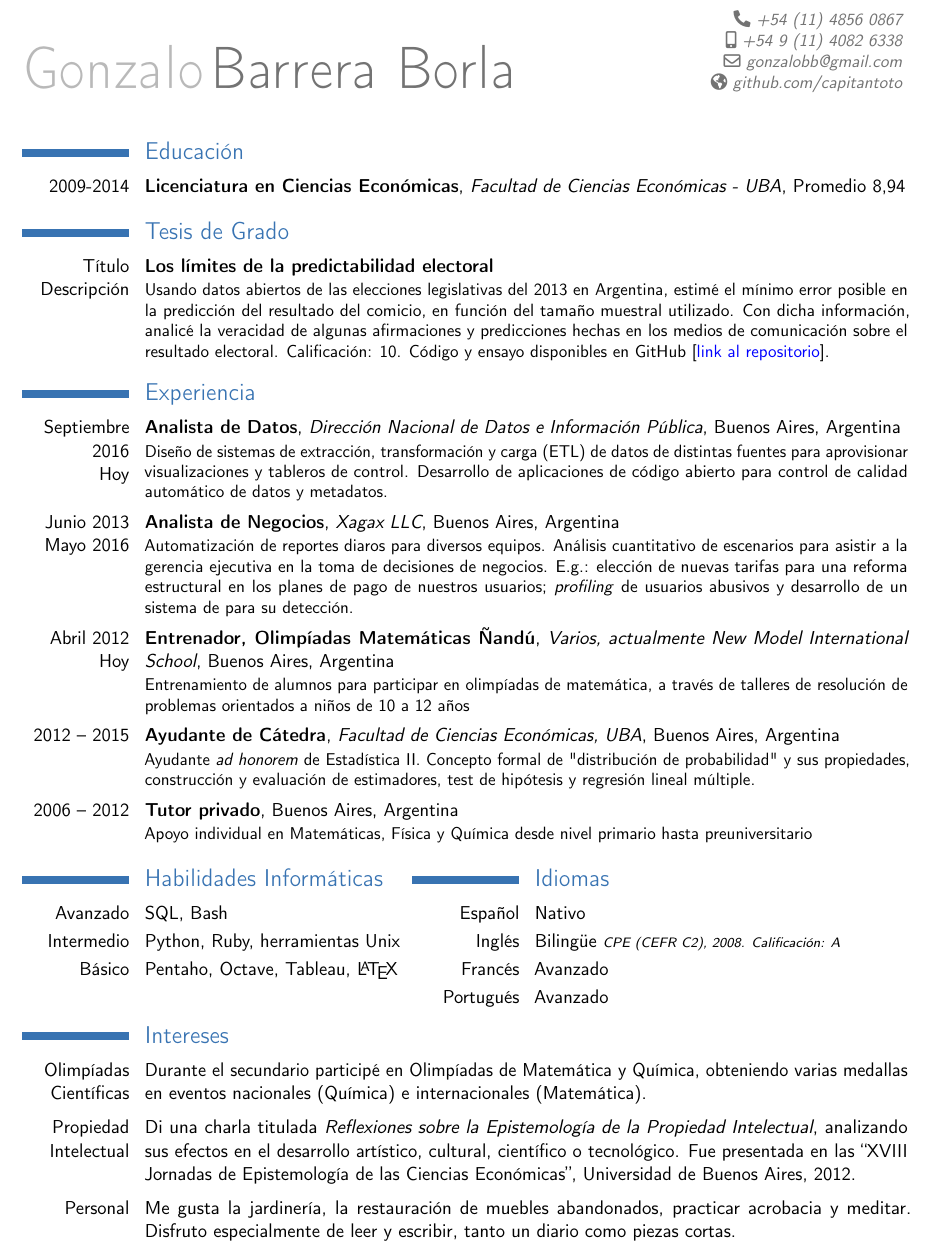
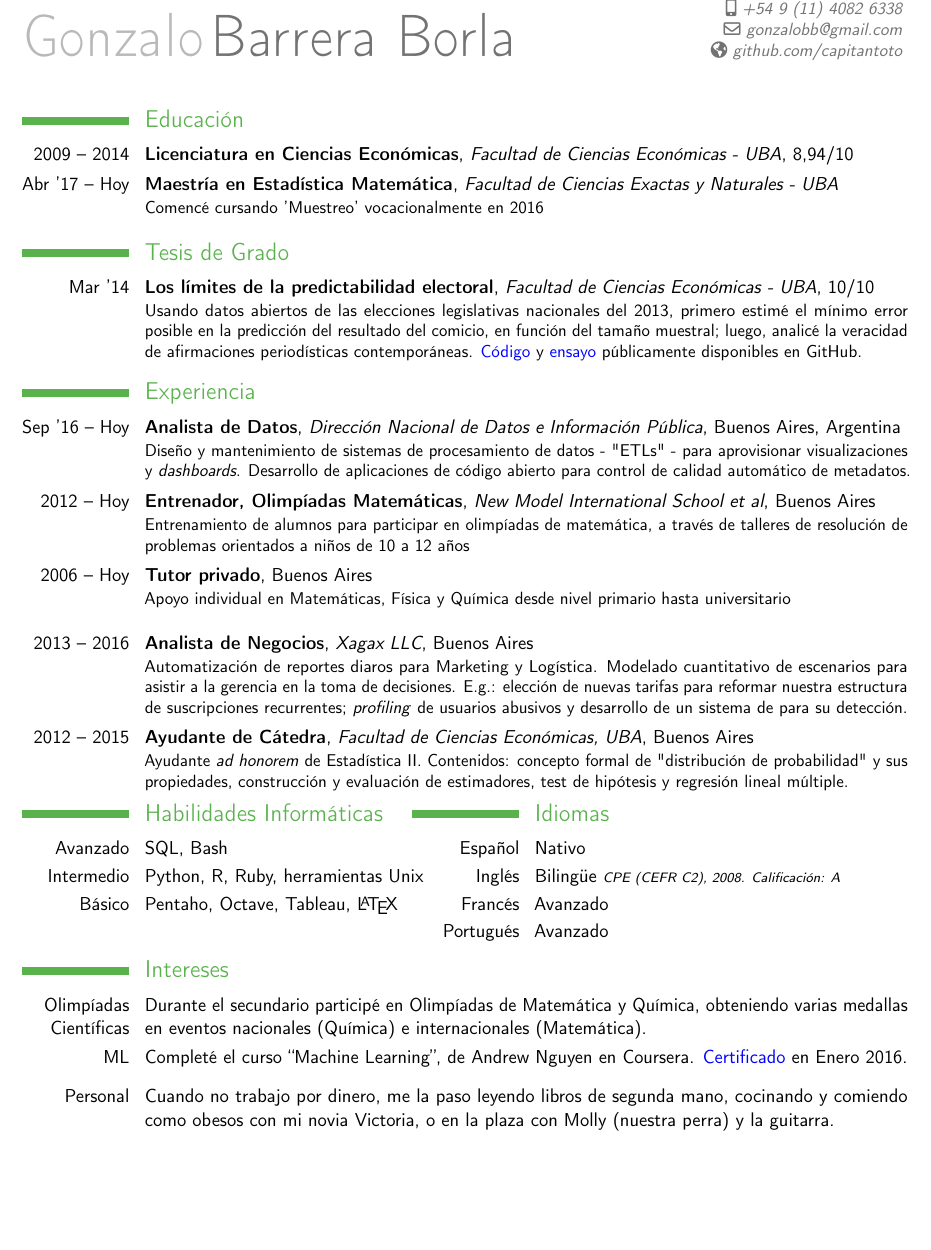
Before and after one commit to capitantoto/cv, a LaTeX CV (spanish.tex): part of the page, cut at the place of the change, the shorter picture padded with empty space. Compiled offline with pdfLaTeX.

Commit message:
Agrego MEM y DND. Sintetizo items anteriores.

```diff
--- a/spanish.tex
+++ b/spanish.tex
@@ -1,7 +1,7 @@
 \documentclass[11pt,a4paper,sans]{moderncv}
 
 % moderncv themes
-\moderncvtheme[blue]{classic}                  % optional argument are 'blue' (default), 'orange', 'green', 'red', 'purple', 'grey' and 'roman' (for roman fonts, instead of sans serif fonts)
+\moderncvtheme[green]{classic}                  % optional argument are 'blue' (default), 'orange', 'green', 'red', 'purple', 'grey' and 'roman' (for roman fonts, instead of sans serif fonts)
 %\moderncvtheme[green]{classic}                % idem
 
 % character encoding
@@ -51,39 +51,41 @@
 
 \section{Educación}
 %\cventry{2004--2008}{Bachiller}{Colegio Nacional de Buenos Aires}{}{}{}  % arguments 3 to 6 can be left empty
-\cventry{2009-2014}{Licenciatura en Ciencias Económicas}{Facultad de Ciencias Económicas - UBA}{Promedio 8,94}{}{}
+\cventry{2009 -- 2014}{Licenciatura en Ciencias Económicas}{Facultad de Ciencias Económicas - UBA}{8,94/10}{}{}
+
+	\cventry{Abr '17 -- Hoy}{Maestría en Estadística Matemática}{Facultad de Ciencias Exactas y Naturales - UBA}{}{}{Comenc\'e cursando 'Muestreo' vocacionalmente en 2016}
 
 \section{Tesis de Grado}
-\cventry{T\'itulo\\Descripci\'on}{Los l\'imites de la predictabilidad electoral}{}{}{}{Usando datos abiertos de las elecciones legislativas del 2013 en Argentina, estim\'e el m\'inimo error posible en la predicci\'on del resultado del comicio, en funci\'on del tama\~no muestral utilizado. Con dicha informaci\'on, analic\'e la veracidad de algunas afirmaciones y predicciones hechas en los medios de comunicaci\'on sobre el resultado electoral. Calificaci\'on: 10. C\'odigo y ensayo disponibles en GitHub [\href{https://github.com/capitantoto/tesis_mesis}{\color{blue}{link al repositorio}}].}
+	\cventry{Mar '14}{Los l\'imites de la predictabilidad electoral}{Facultad de Ciencias Económicas - UBA}{10/10}{}{Usando datos abiertos de las elecciones legislativas nacionales del 2013, primero estim\'e el m\'inimo error posible en la predicci\'on del resultado del comicio, en funci\'on del tama\~no muestral; luego, analicé la veracidad de afirmaciones periodísticas contemporáneas. \href{https://github.com/capitantoto/tesis_mesis/blob/master/ruby/programa.rb}{\color{blue}{C\'odigo}} y \href{https://github.com/capitantoto/tesis_mesis/blob/master/texes/tesis.pdf}{\color{blue}{ensayo}} p\'ublicamente disponibles en GitHub.}
 
 \section{Experiencia}
 
-	\cventry{Septiembre 2016\\Hoy}{Analista de Datos}{Direcci\'on Nacional de Datos e Informaci\'on P\'ublica}{Buenos Aires}{Argentina}{Diseño de sistemas de extracci\'on, transformaci\'on y carga (ETL) de datos de distintas fuentes para aprovisionar visualizaciones y tableros de control. Desarrollo de aplicaciones de c\'odigo abierto para control de calidad autom\'atico de datos y metadatos.}
+\cventry{Sep '16 -- Hoy}{Analista de Datos}{Direcci\'on Nacional de Datos e Informaci\'on P\'ublica}{Buenos Aires}{Argentina}{Diseño y mantenimiento de sistemas de procesamiento de datos - "ETLs" - para aprovisionar visualizaciones y \emph{dashboards}. Desarrollo de aplicaciones de c\'odigo abierto para control de calidad autom\'atico de metadatos.}
 
 \vspace{0.1cm}
 
-\cventry{Junio 2013\\Mayo 2016}{Analista de Negocios}{Xagax LLC}{Buenos Aires}{Argentina}{Automatizaci\'on de reportes diaros para diversos equipos. An\'alisis cuantitativo de escenarios para asistir a la gerencia ejecutiva en la toma de decisiones de negocios. E.g.: elecci\'on de nuevas tarifas para una reforma estructural en los planes de pago de nuestros usuarios; \emph{profiling} de usuarios abusivos y desarrollo de un sistema de para su detecci\'on.}
+\cventry{2012 -- Hoy}{Entrenador, Olimpíadas Matemáticas}{New Model International School et al}{Buenos Aires}{}{Entrenamiento de alumnos para participar en olimp\'iadas de matem\'atica, a trav\'es de talleres de resoluci\'on de problemas orientados a ni\~nos de 10 a 12 a\~nos}
 
 \vspace{0.1cm}
 
-\cventry{Abril 2012\\Hoy}{Entrenador, Olimpíadas Matemáticas Ñandú}{Varios, actualmente New Model International School}{Buenos Aires}{Argentina}{Entrenamiento de alumnos para participar en olimp\'iadas de matem\'atica, a trav\'es de talleres de resoluci\'on de problemas orientados a ni\~nos de 10 a 12 a\~nos}
+\cventry{2006 -- Hoy}{Tutor privado}{}{Buenos Aires}{}{Apoyo individual en Matemáticas, Física y Química desde nivel primario hasta universitario}
+
+\vspace{0.3cm}
+
+\cventry{2013 -- 2016}{Analista de Negocios}{Xagax LLC}{Buenos Aires}{}{Automatizaci\'on de reportes diaros para Marketing y Log\'istica. Modelado cuantitativo de escenarios para asistir a la gerencia en la toma de decisiones. E.g.: elecci\'on de nuevas tarifas para reformar nuestra estructura de suscripciones recurrentes; \emph{profiling} de usuarios abusivos y desarrollo de un sistema de para su detecci\'on.}
 
 \vspace{0.1cm}
 
-\cventry{2012 -- 2015}{Ayudante de C\'atedra}{Facultad de Ciencias Econ\'omicas, UBA}{Buenos Aires}{Argentina}{Ayudante \emph{ad honorem} de Estad\'istica II. Concepto formal de "distribuci\'on de probabilidad" y sus propiedades, construcci\'on y evaluaci\'on de estimadores, test de hip\'otesis y regresi\'on lineal m\'ultiple.}
+\cventry{2012 -- 2015}{Ayudante de C\'atedra}{Facultad de Ciencias Econ\'omicas, UBA}{Buenos Aires}{}{Ayudante \emph{ad honorem} de Estad\'istica II. Contenidos: concepto formal de "distribuci\'on de probabilidad" y sus propiedades, construcci\'on y evaluaci\'on de estimadores, test de hip\'otesis y regresi\'on lineal m\'ultiple.}
 
 \vspace{0.1cm}
-
-\cventry{2006 -- 2012}{Tutor privado}{}{Buenos Aires}{Argentina}{Apoyo individual en Matemáticas, Física y Química desde nivel primario hasta preuniversitario}
-
-\vspace{0.3cm}
 
 \begin{minipage}{\maincolumnwidth}
   \begin{multicols}{2}
 
     \section{Habilidades Inform\'aticas}
     \cvlanguage{Avanzado}{SQL, Bash}{}
-    \cvlanguage{Intermedio}{Python, Ruby, herramientas Unix}{}
+    \cvlanguage{Intermedio}{Python, R, Ruby, herramientas Unix}{}
     \cvlanguage{B\'asico}{Pentaho, Octave, Tableau, \LaTeX}{}
 
     \columnbreak
@@ -102,14 +104,14 @@
 %\cvitem{Science Olympiads}{I participated in several Science Olympiads throughout high school. I obtained three silver medals in the National Chemistry Olympiad (2006-2008), as well as a 2nd place in the National Mathematic Olympiad (2005), and silver medals in the "Olimpiada Matematica Rioplatense" (2006) and "Olimpiada Matematica del Cono Sur" (2007)}
 \cvitem{Olimp\'iadas Cient\'ificas}{Durante el secundario particip\'e en Olimp\'iadas de Matem\'atica y Qu\'imica, obteniendo varias medallas en eventos nacionales (Qu\'imica) e internacionales (Matem\'atica).}
 
-%\cvitem{Machine Learning}{Complet\'e ``Machine Learning'' de Andrew Nguyen en Coursera. Certificado obtenido en Enero 2016 [\href{https://www.coursera.org/account/accomplishments/certificate/5BJS2WRBAMWB}{{\color{blue}{link al certificado}}}].}
+\cvitem{ML}{Complet\'e el curso ``Machine Learning'', de Andrew Nguyen en Coursera. \href{https://www.coursera.org/account/accomplishments/certificate/5BJS2WRBAMWB}{\color{blue}{Certificado}} en Enero 2016.}
 
 \vspace{0.1cm}
 
-\cvitem{Propiedad Intelectual}{Di una charla titulada \emph{Reflexiones sobre la Epistemolog\'ia de la Propiedad Intelectual}, analizando sus efectos en el desarrollo art\'istico, cultural, cient\'ifico o tecnol\'ogico. Fue presentada en las ``XVIII Jornadas de Epistemología de las Ciencias Económicas'', Universidad de Buenos Aires, 2012.}
+%\cvitem{Propiedad Intelectual}{Di una charla titulada \emph{Reflexiones sobre la Epistemolog\'ia de la Propiedad Intelectual}, analizando sus efectos en el desarrollo art\'istico, cultural, cient\'ifico o tecnol\'ogico. Fue presentada en las ``XVIII Jornadas de Epistemología de las Ciencias Económicas'', Universidad de Buenos Aires, 2012.}
 
 \vspace{0.1cm}
 
-\cvitem{Personal}{Me gusta la jardiner\'ia, la restauraci\'on de muebles abandonados, practicar acrobacia y meditar. Disfruto especialmente de leer y escribir, tanto un diario como piezas cortas.}
+\cvitem{Personal}{Cuando no trabajo por dinero, me la paso leyendo libros de segunda mano, cocinando y comiendo como obesos con mi novia Victoria, o en la plaza con Molly (nuestra perra) y la guitarra.}
 
 \end{document}
```
